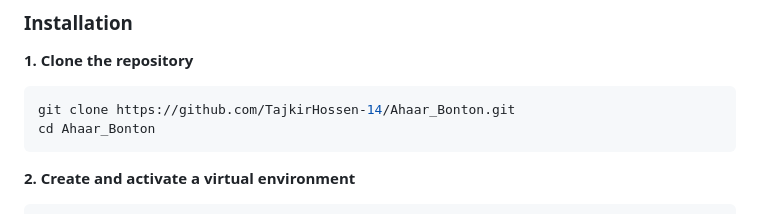
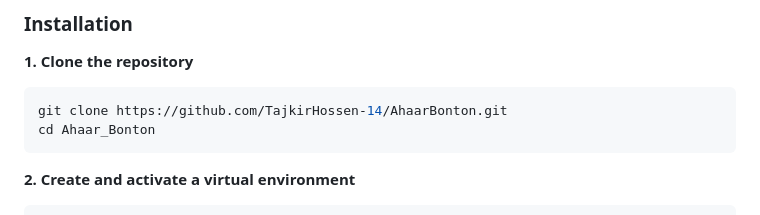
Before and after one commit to TajkirHossen-14/AhaarBonton, a Markdown page: README.md, the part around one of its changes. GitHub-like rendering.

````diff
--- a/README.md
+++ b/README.md
@@ -149,7 +159,7 @@ AhaarBonton/
 
 **1. Clone the repository**
 ```bash
-git clone https://github.com/TajkirHossen-14/Ahaar_Bonton.git
+git clone https://github.com/TajkirHossen-14/AhaarBonton.git
 cd Ahaar_Bonton
 ```
 
````
Also changed, not shown: other parts of README.md (+21 -7 lines).
